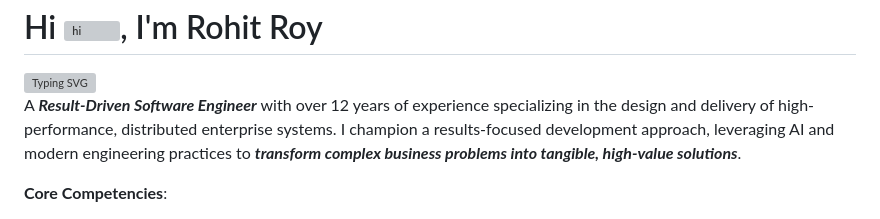
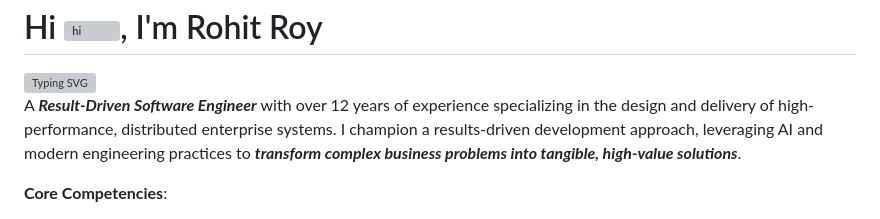
Before and after one commit to rohit5roy/rohit5roy, a Markdown page: README.md, the part around the change. GitHub-like rendering; grey boxes are pictures that could not be loaded.

```diff
--- a/README.md
+++ b/README.md
@@ -7,7 +7,7 @@
 </picture>
 </div>
 
-A **_Result-Driven Software Engineer_** with over 12 years of experience specializing in the design and delivery of high-performance, distributed enterprise systems. I champion a results-focused development approach, leveraging AI and modern engineering practices to **_transform complex business problems into tangible, high-value solutions_**.
+A **_Result-Driven Software Engineer_** with over 12 years of experience specializing in the design and delivery of high-performance, distributed enterprise systems. I champion a results-driven development approach, leveraging AI and modern engineering practices to **_transform complex business problems into tangible, high-value solutions_**.
 
 **Core Competencies**:
 
```
